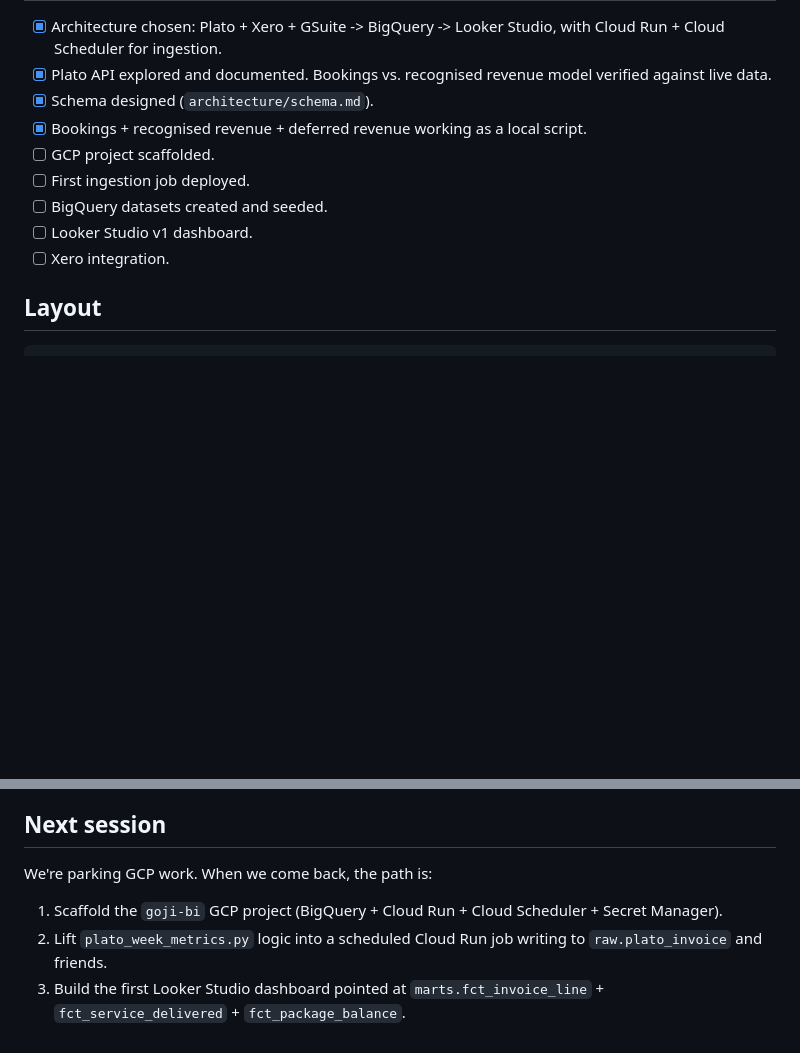
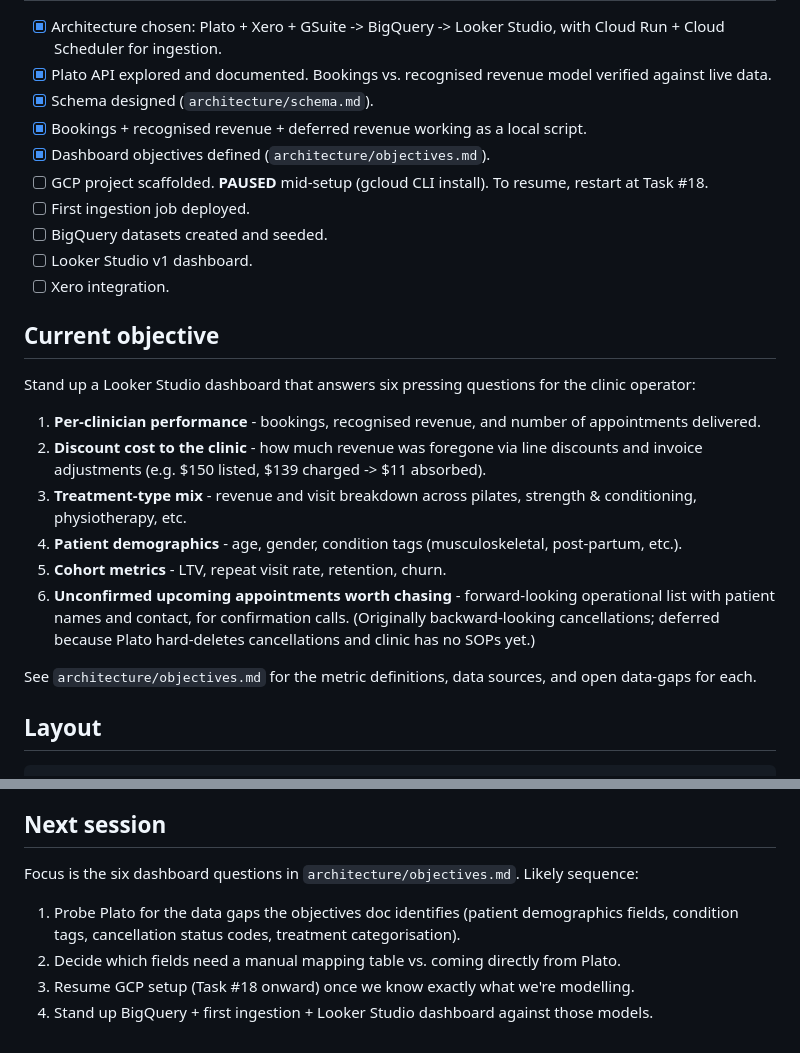
Before and after one commit to gojiphysio/goji, a Markdown page: README.md, 2 parts joined by grey strips. GitHub-like rendering; blank space fills up the shorter version.

```diff
--- a/README.md
+++ b/README.md
@@ -10,11 +10,25 @@ The goal: a real-time web dashboard the clinic operator can use to see bookings,
 - [x] Plato API explored and documented. Bookings vs. recognised revenue model verified against live data.
 - [x] Schema designed (`architecture/schema.md`).
 - [x] Bookings + recognised revenue + deferred revenue working as a local script.
-- [ ] GCP project scaffolded.
+- [x] Dashboard objectives defined (`architecture/objectives.md`).
+- [ ] GCP project scaffolded. **PAUSED** mid-setup (gcloud CLI install). To resume, restart at Task #18.
 - [ ] First ingestion job deployed.
 - [ ] BigQuery datasets created and seeded.
 - [ ] Looker Studio v1 dashboard.
 - [ ] Xero integration.
+
+## Current objective
+
+Stand up a Looker Studio dashboard that answers six pressing questions for the clinic operator:
+
+1. **Per-clinician performance** - bookings, recognised revenue, and number of appointments delivered.
+2. **Discount cost to the clinic** - how much revenue was foregone via line discounts and invoice adjustments (e.g. $150 listed, $139 charged -> $11 absorbed).
+3. **Treatment-type mix** - revenue and visit breakdown across pilates, strength & conditioning, physiotherapy, etc.
+4. **Patient demographics** - age, gender, condition tags (musculoskeletal, post-partum, etc.).
+5. **Cohort metrics** - LTV, repeat visit rate, retention, churn.
+6. **Unconfirmed upcoming appointments worth chasing** - forward-looking operational list with patient names and contact, for confirmation calls. (Originally backward-looking cancellations; deferred because Plato hard-deletes cancellations and clinic has no SOPs yet.)
+
+See `architecture/objectives.md` for the metric definitions, data sources, and open data-gaps for each.
 
 ## Layout
 
@@ -68,7 +82,9 @@ Output is three sections: daily bookings vs recognised totals, a per-clinician b
 
 ## Next session
 
-We're parking GCP work. When we come back, the path is:
-1. Scaffold the `goji-bi` GCP project (BigQuery + Cloud Run + Cloud Scheduler + Secret Manager).
-2. Lift `plato_week_metrics.py` logic into a scheduled Cloud Run job writing to `raw.plato_invoice` and friends.
-3. Build the first Looker Studio dashboard pointed at `marts.fct_invoice_line` + `fct_service_delivered` + `fct_package_balance`.
+Focus is the six dashboard questions in `architecture/objectives.md`. Likely sequence:
+
+1. Probe Plato for the data gaps the objectives doc identifies (patient demographics fields, condition tags, cancellation status codes, treatment categorisation).
+2. Decide which fields need a manual mapping table vs. coming directly from Plato.
+3. Resume GCP setup (Task #18 onward) once we know exactly what we're modelling.
+4. Stand up BigQuery + first ingestion + Looker Studio dashboard against those models.
```
Also changed, not shown: other parts of README.md (+1 -1 lines), architecture/schema.md (+6 -0 lines).
